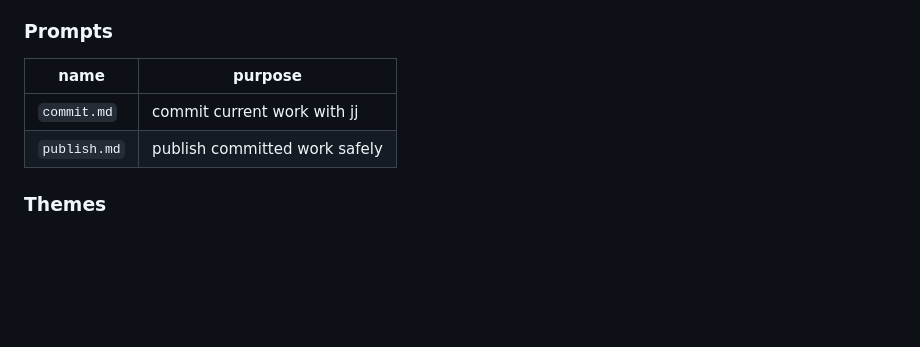
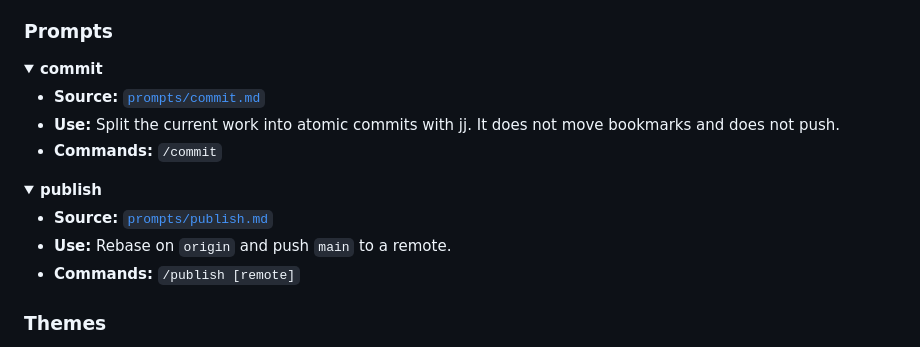
Before and after one commit to fosskar/pi-pack, a Markdown page: README.md, the part around one of its changes. Drawn GitHub-style; folded sections open; blank space fills up the shorter version.

Commit message:
docs: convert the prompt table into entries
prompts were the last section with the old table layout. the entries now
carry a source link and the slash command, like every other resource.

```diff
--- a/README.md
+++ b/README.md
@@ -152,7 +152,19 @@ Home Manager can deploy one skill for another agent:
 
 ### Prompts
 
-| name         | purpose                       |
-| ------------ | ----------------------------- |
-| `commit.md`  | commit current work with jj   |
-| `publish.md` | publish committed work safely |
+<details>
+<summary><strong>commit</strong></summary>
+
+- **Source:** [`prompts/commit.md`](prompts/commit.md)
+- **Use:** Split the current work into atomic commits with jj. It does not move bookmarks and does not push.
+- **Commands:** `/commit`
+
+</details>
+
+<details>
+<summary><strong>publish</strong></summary>
+
+- **Source:** [`prompts/publish.md`](prompts/publish.md)
+- **Use:** Rebase on `origin` and push `main` to a remote.
+- **Commands:** `/publish [remote]`
+
```
Also changed, not shown: other parts of README.md (+1 -0 lines).
